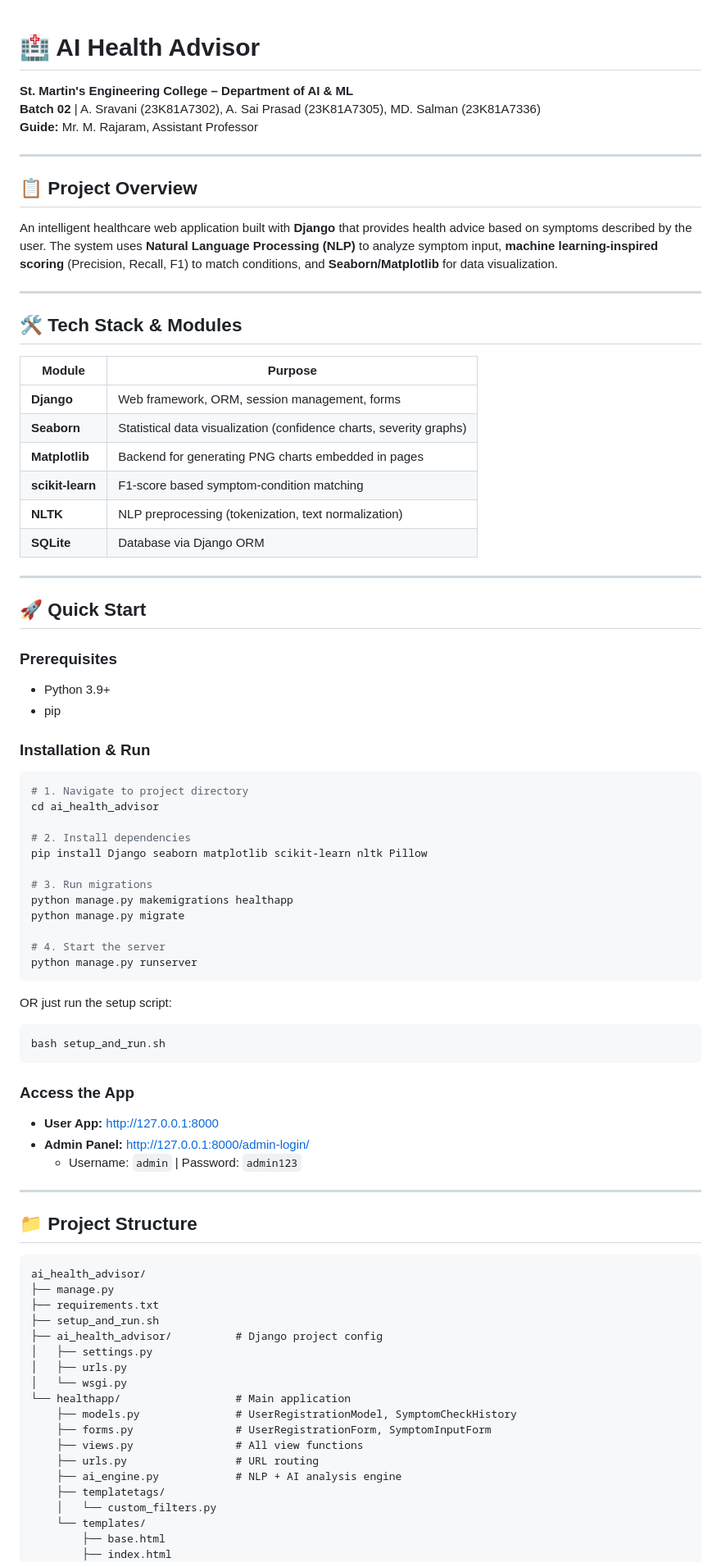
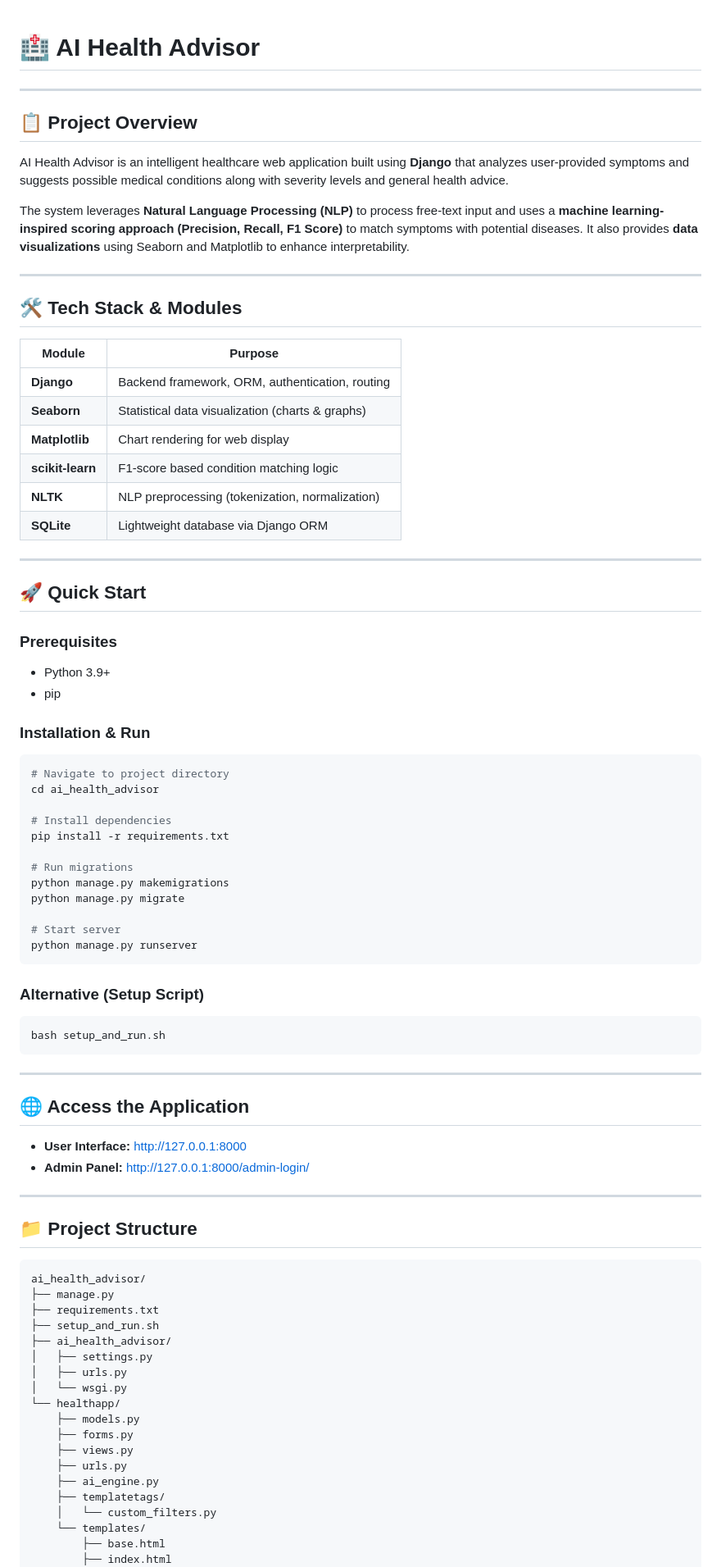
Before and after one commit to salmanmd123/ai_health_advisor, a Markdown page: ai_health_advisor/README.md, the part around one of its changes. Shown at 82% size. Rendered like a GitHub page.

Commit message:
Revise README for clarity and detail
Updated project overview and features for clarity and detail. Enhanced installation instructions and added future enhancement ideas.

````diff
--- a/ai_health_advisor/README.md
+++ b/ai_health_advisor/README.md
@@ -1,62 +1,64 @@
 # 🏥 AI Health Advisor
-
-**St. Martin's Engineering College – Department of AI & ML**
-**Batch 02** | A. Sravani (23K81A7302), A. Sai Prasad (23K81A7305), MD. Salman (23K81A7336)
-**Guide:** Mr. M. Rajaram, Assistant Professor
 
 ---
 
 ## 📋 Project Overview
 
-An intelligent healthcare web application built with **Django** that provides health advice based on symptoms described by the user. The system uses **Natural Language Processing (NLP)** to analyze symptom input, **machine learning-inspired scoring** (Precision, Recall, F1) to match conditions, and **Seaborn/Matplotlib** for data visualization.
+AI Health Advisor is an intelligent healthcare web application built using **Django** that analyzes user-provided symptoms and suggests possible medical conditions along with severity levels and general health advice.
+
+The system leverages **Natural Language Processing (NLP)** to process free-text input and uses a **machine learning-inspired scoring approach (Precision, Recall, F1 Score)** to match symptoms with potential diseases. It also provides **data visualizations** using Seaborn and Matplotlib to enhance interpretability.
 
 ---
 
 ## 🛠️ Tech Stack & Modules
 
-| Module | Purpose |
-|--------|---------|
-| **Django** | Web framework, ORM, session management, forms |
-| **Seaborn** | Statistical data visualization (confidence charts, severity graphs) |
-| **Matplotlib** | Backend for generating PNG charts embedded in pages |
-| **scikit-learn** | F1-score based symptom-condition matching |
-| **NLTK** | NLP preprocessing (tokenization, text normalization) |
-| **SQLite** | Database via Django ORM |
+| Module           | Purpose                                          |
+| ---------------- | ------------------------------------------------ |
+| **Django**       | Backend framework, ORM, authentication, routing  |
+| **Seaborn**      | Statistical data visualization (charts & graphs) |
+| **Matplotlib**   | Chart rendering for web display                  |
+| **scikit-learn** | F1-score based condition matching logic          |
+| **NLTK**         | NLP preprocessing (tokenization, normalization)  |
+| **SQLite**       | Lightweight database via Django ORM              |
 
 ---
 
 ## 🚀 Quick Start
 
 ### Prerequisites
-- Python 3.9+
-- pip
+
+* Python 3.9+
+* pip
 
 ### Installation & Run
 
 ```bash
-# 1. Navigate to project directory
+# Navigate to project directory
 cd ai_health_advisor
 
-# 2. Install dependencies
-pip install Django seaborn matplotlib scikit-learn nltk Pillow
+# Install dependencies
+pip install -r requirements.txt
 
-# 3. Run migrations
-python manage.py makemigrations healthapp
+# Run migrations
+python manage.py makemigrations
 python manage.py migrate
 
-# 4. Start the server
+# Start server
 python manage.py runserver
 ```
 
-OR just run the setup script:
+### Alternative (Setup Script)
+
 ```bash
 bash setup_and_run.sh
 ```
 
-### Access the App
-- **User App:** http://127.0.0.1:8000
-- **Admin Panel:** http://127.0.0.1:8000/admin-login/
-  - Username: `admin` | Password: `admin123`
+---
+
+## 🌐 Access the Application
+
+* **User Interface:** http://127.0.0.1:8000
+* **Admin Panel:** http://127.0.0.1:8000/admin-login/
 
 ---
 
@@ -67,16 +69,16 @@ ai_health_advisor/
 ├── manage.py
 ├── requirements.txt
 ├── setup_and_run.sh
-├── ai_health_advisor/          # Django project config
+├── ai_health_advisor/
 │   ├── settings.py
 │   ├── urls.py
 │   └── wsgi.py
-└── healthapp/                  # Main application
-    ├── models.py               # UserRegistrationModel, SymptomCheckHistory
-    ├── forms.py                # UserRegistrationForm, SymptomInputForm
-    ├── views.py                # All view functions
-    ├── urls.py                 # URL routing
-    ├── ai_engine.py            # NLP + AI analysis engine
+└── healthapp/
+    ├── models.py
+    ├── forms.py
+    ├── views.py
+    ├── urls.py
+    ├── ai_engine.py
     ├── templatetags/
     │   └── custom_filters.py
     └── templates/
````
Also changed, not shown: other parts of ai_health_advisor/README.md (+66 -36 lines).
